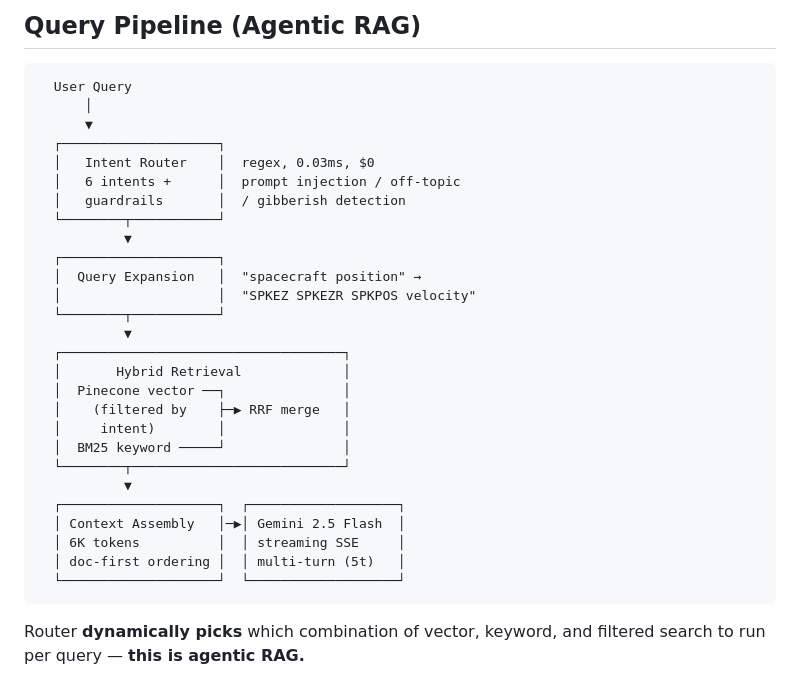
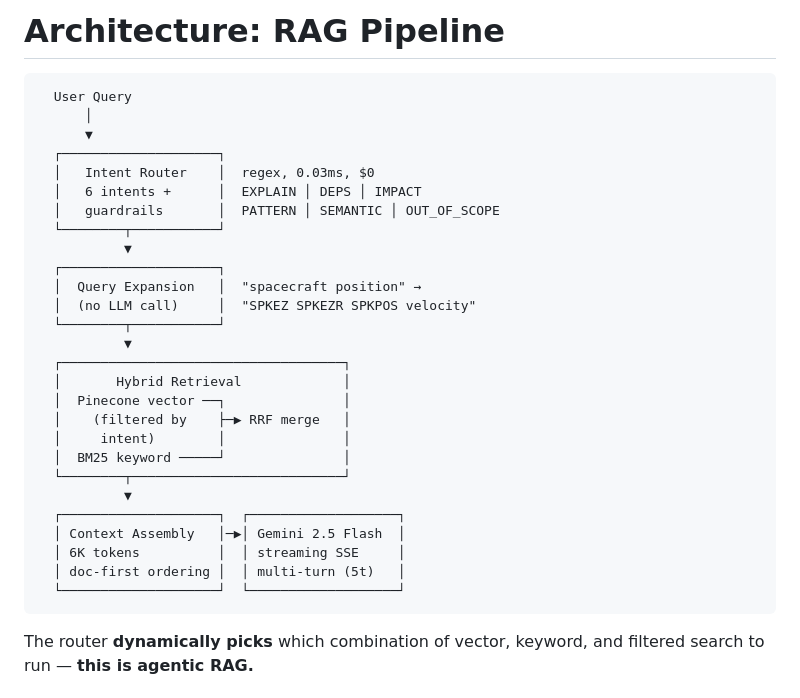
Before and after one commit to HenryDeGrasse/LegacyLens, a Markdown page: presentation.md, the part around one of its changes. Rendered like a GitHub page.

````diff
--- a/presentation.md
+++ b/presentation.md
@@ -72,5 +92,5 @@ No tree-sitter grammar. No LangChain splitter. **Everything custom.**
 
-## Query Pipeline (Agentic RAG)
+# Architecture: RAG Pipeline
 
 ```
   User Query
@@ -78,13 +98,13 @@ No tree-sitter grammar. No LangChain splitter. **Everything custom.**
       ▼
   ┌────────────────────┐
   │   Intent Router    │  regex, 0.03ms, $0
-  │   6 intents +      │  prompt injection / off-topic
-  │   guardrails       │  / gibberish detection
+  │   6 intents +      │  EXPLAIN │ DEPS │ IMPACT
+  │   guardrails       │  PATTERN │ SEMANTIC │ OUT_OF_SCOPE
   └────────┬───────────┘
            ▼
   ┌────────────────────┐
   │  Query Expansion   │  "spacecraft position" →
-  │                    │  "SPKEZ SPKEZR SPKPOS velocity"
+  │  (no LLM call)     │  "SPKEZ SPKEZR SPKPOS velocity"
   └────────┬───────────┘
            ▼
   ┌────────────────────────────────────┐
@@ -102,6 +122,6 @@ No tree-sitter grammar. No LangChain splitter. **Everything custom.**
   └────────────────────┘  └───────────────────┘
 ```
 
-Router **dynamically picks** which combination of vector, keyword,
-and filtered search to run per query — **this is agentic RAG.**
+The router **dynamically picks** which combination of vector,
+keyword, and filtered search to run — **this is agentic RAG.**
 
````
Also changed, not shown: other parts of presentation.md (+58 -39 lines).
